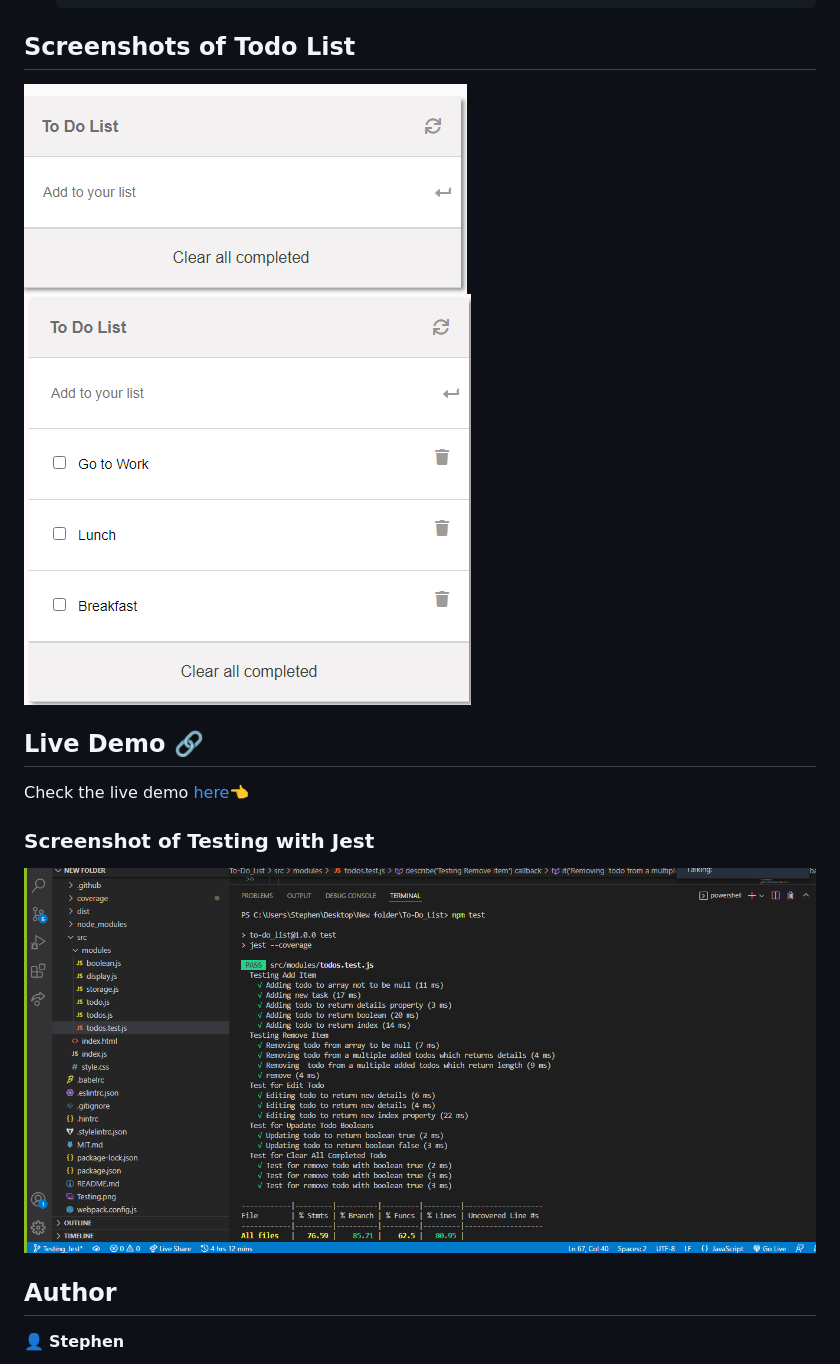
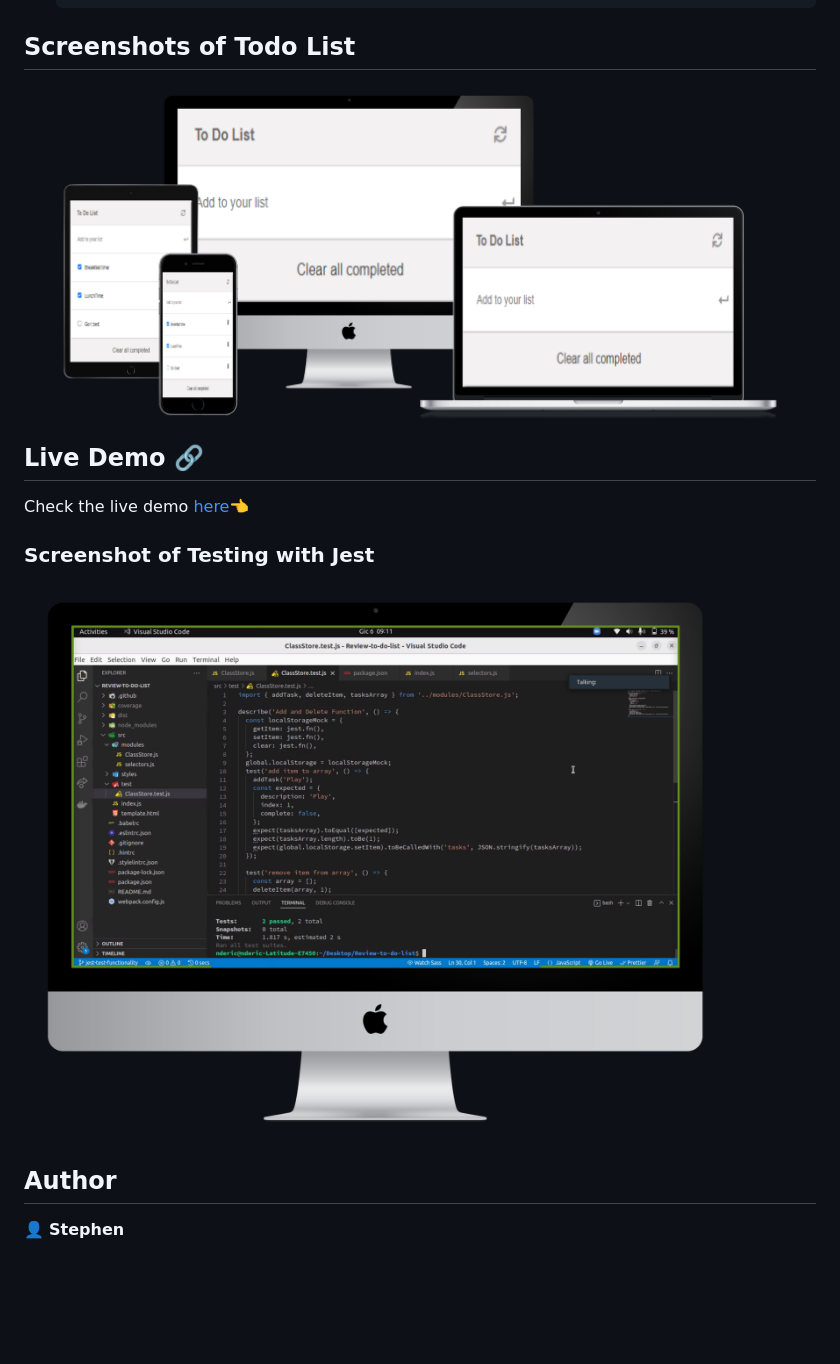
Before and after one commit to braincee/To-Do_List, a Markdown page: README.md, the part around the change. Drawn GitHub-style; pictures changed too: Testing-2.png (deleted), all-devices-black.png (added), desktop.png (added); blank space fills up the shorter version.

```diff
--- a/README.md
+++ b/README.md
@@ -35,7 +35,7 @@ To get a local copy up and running follow these simple example steps.
 
 ## Screenshots of Todo List
 
-![](./to-2.png)  ![](./to-1.png)
+![](./all-devices-black.png)
 
 ## Live Demo 🔗
 
@@ -45,7 +45,7 @@ Check the live demo [here](https://braincee.github.io/To-Do_List/)👈
 
 ### Screenshot of Testing with Jest
 
-![](./Testing-2.png)
+![](./desktop.png)
 
 ## Author
 
```
Also changed, not shown: Testing.png (deleted).
